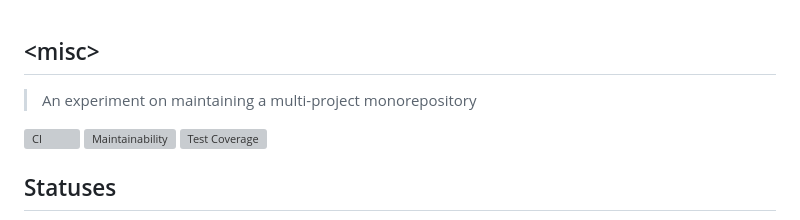
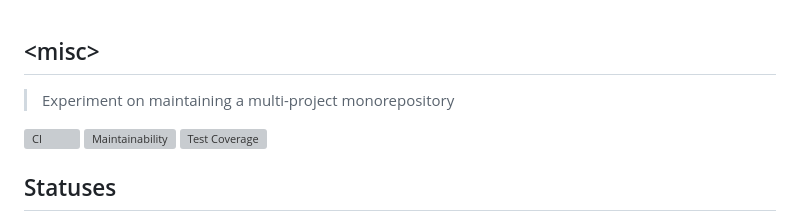
Before and after one commit to antongolub/misc, a Markdown page: README.md, the part around the change. Rendered like a GitHub page; grey boxes are pictures that could not be loaded.

Commit message:
chore: minor docs edits

```diff
--- a/README.md
+++ b/README.md
@@ -1,5 +1,5 @@
 ## &lt;misc&gt;
-> An experiment on maintaining a multi-project monorepository
+> Experiment on maintaining a multi-project monorepository
 
 [![CI](https://github.com/antongolub/misc/actions/workflows/ci.yaml/badge.svg?branch=master)](https://github.com/antongolub/misc/actions/workflows/ci.yaml)
 [![Maintainability](https://api.codeclimate.com/v1/badges/1e70108b3273470415c7/maintainability)](https://codeclimate.com/github/antongolub/misc/maintainability)
```
Also changed, not shown: 1 other file.
